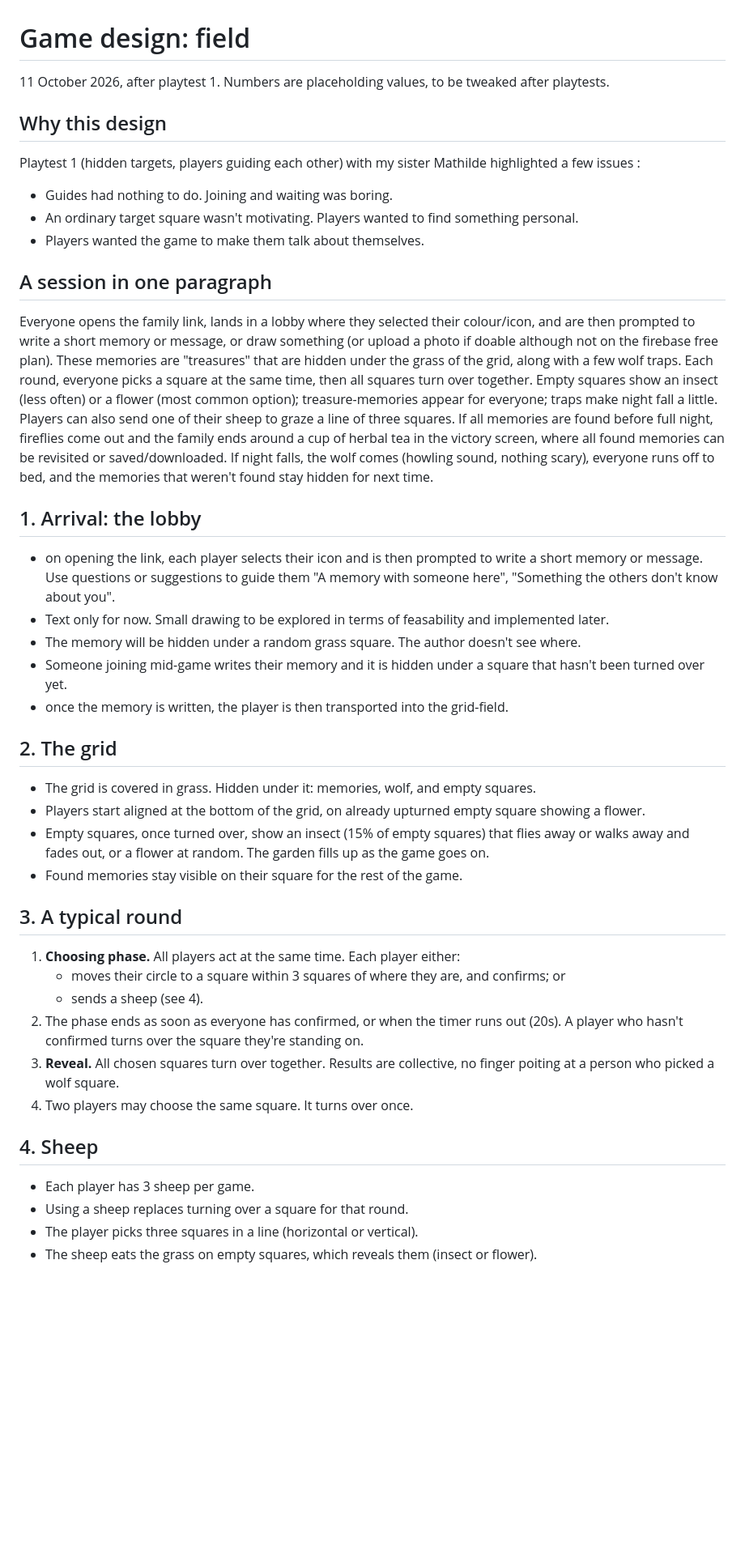
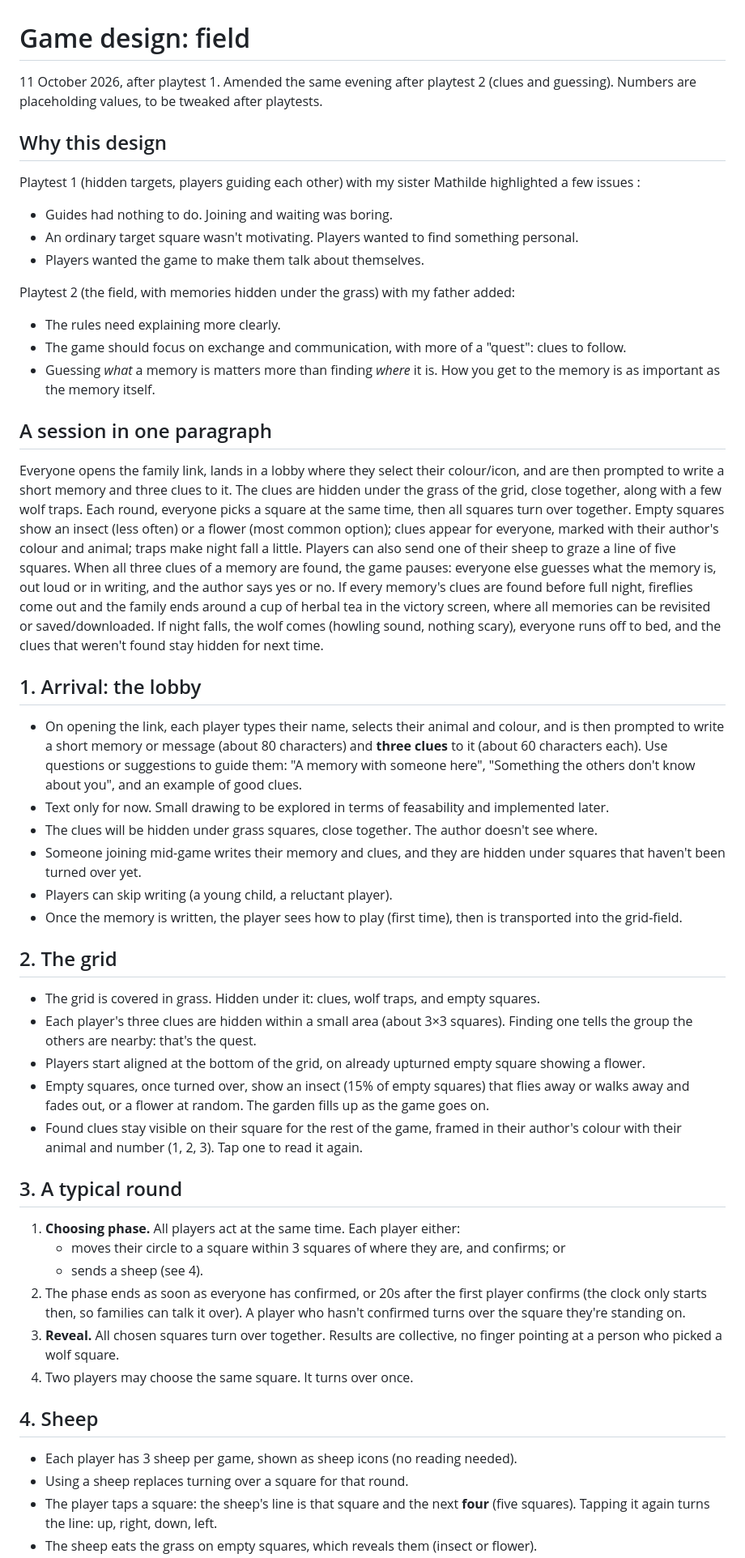
Before and after one commit to MajesticLog/higlo-grid, a Markdown page: docs/game-design.md, the part around one of its changes. Shown at 81% size. GitHub-like rendering; blank space fills up the shorter version.

```diff
--- a/docs/game-design.md
+++ b/docs/game-design.md
@@ -1,6 +1,6 @@
 # Game design: field
 
-11 October 2026, after playtest 1. Numbers are placeholding values, to be tweaked after playtests.
+11 October 2026, after playtest 1. Amended the same evening after playtest 2 (clues and guessing). Numbers are placeholding values, to be tweaked after playtests.
 
 ## Why this design
 
@@ -10,38 +10,45 @@ Playtest 1 (hidden targets, players guiding each other) with my sister Mathilde
 - An ordinary target square wasn't motivating. Players wanted to find something personal.
 - Players wanted the game to make them talk about themselves.
 
+Playtest 2 (the field, with memories hidden under the grass) with my father added:
+
+- The rules need explaining more clearly.
+- The game should focus on exchange and communication, with more of a "quest": clues to follow.
+- Guessing *what* a memory is matters more than finding *where* it is. How you get to the memory is as important as the memory itself.
 
 ## A session in one paragraph
 
-Everyone opens the family link, lands in a lobby where they selected their colour/icon, and are then prompted to write a short memory or message, or draw something (or upload a photo if doable although not on the firebase free plan). These memories are "treasures" that are hidden under the grass of the grid, along with a few wolf traps. Each round, everyone picks a square at the same time, then all squares turn over together. Empty squares show an insect (less often) or a flower (most common option); treasure-memories appear for everyone; traps make night fall a little. Players can also send one of their sheep to graze a line of three squares. If all memories are found before full night, fireflies come out and the family ends around a cup of herbal tea in the victory screen, where all found memories can be revisited or saved/downloaded. If night falls, the wolf comes (howling sound, nothing scary), everyone runs off to bed, and the memories that weren't found stay hidden for next time.
+Everyone opens the family link, lands in a lobby where they select their colour/icon, and are then prompted to write a short memory and three clues to it. The clues are hidden under the grass of the grid, close together, along with a few wolf traps. Each round, everyone picks a square at the same time, then all squares turn over together. Empty squares show an insect (less often) or a flower (most common option); clues appear for everyone, marked with their author's colour and animal; traps make night fall a little. Players can also send one of their sheep to graze a line of five squares. When all three clues of a memory are found, the game pauses: everyone else guesses what the memory is, out loud or in writing, and the author says yes or no. If every memory's clues are found before full night, fireflies come out and the family ends around a cup of herbal tea in the victory screen, where all memories can be revisited or saved/downloaded. If night falls, the wolf comes (howling sound, nothing scary), everyone runs off to bed, and the clues that weren't found stay hidden for next time.
 
 ## 1. Arrival: the lobby
 
-- on opening the link, each player selects their icon and is then prompted to write a short memory or message. Use questions or suggestions to guide them "A memory with someone here", "Something the others don't know about you".
+- On opening the link, each player types their name, selects their animal and colour, and is then prompted to write a short memory or message (about 80 characters) and **three clues** to it (about 60 characters each). Use questions or suggestions to guide them: "A memory with someone here", "Something the others don't know about you", and an example of good clues.
 - Text only for now. Small drawing to be explored in terms of feasability and implemented later.
-- The memory will be hidden under a random grass square. The author doesn't see where.
-- Someone joining mid-game writes their memory and it is hidden under a square that hasn't been turned over yet.
-- once the memory is written, the player is then transported into the grid-field.
+- The clues will be hidden under grass squares, close together. The author doesn't see where.
+- Someone joining mid-game writes their memory and clues, and they are hidden under squares that haven't been turned over yet.
+- Players can skip writing (a young child, a reluctant player).
+- Once the memory is written, the player sees how to play (first time), then is transported into the grid-field.
 
 ## 2. The grid
 
-- The grid is covered in grass. Hidden under it: memories, wolf, and empty squares.
+- The grid is covered in grass. Hidden under it: clues, wolf traps, and empty squares.
+- Each player's three clues are hidden within a small area (about 3×3 squares). Finding one tells the group the others are nearby: that's the quest.
 - Players start aligned at the bottom of the grid, on already upturned empty square showing a flower.
 - Empty squares, once turned over, show an insect (15% of empty squares) that flies away or walks away and fades out, or a flower at random. The garden fills up as the game goes on.
-- Found memories stay visible on their square for the rest of the game.
+- Found clues stay visible on their square for the rest of the game, framed in their author's colour with their animal and number (1, 2, 3). Tap one to read it again.
 
 ## 3. A typical round
 
 1. **Choosing phase.** All players act at the same time. Each player either:
     - moves their circle to a square within 3 squares of where they are, and confirms; or
     - sends a sheep (see 4).
-2. The phase ends as soon as everyone has confirmed, or when the timer runs out (20s). A player who hasn't confirmed turns over the square they're standing on.
-3. **Reveal.** All chosen squares turn over together. Results are collective, no finger poiting at a person who picked a wolf square.
+2. The phase ends as soon as everyone has confirmed, or 20s after the first player confirms (the clock only starts then, so families can talk it over). A player who hasn't confirmed turns over the square they're standing on.
+3. **Reveal.** All chosen squares turn over together. Results are collective, no finger pointing at a person who picked a wolf square.
 4. Two players may choose the same square. It turns over once.
 
 ## 4. Sheep
 
-- Each player has 3 sheep per game.
+- Each player has 3 sheep per game, shown as sheep icons (no reading needed).
 - Using a sheep replaces turning over a square for that round.
-- The player picks three squares in a line (horizontal or vertical).
+- The player taps a square: the sheep's line is that square and the next **four** (five squares). Tapping it again turns the line: up, right, down, left.
 - The sheep eats the grass on empty squares, which reveals them (insect or flower).
```
Also changed, not shown: other parts of docs/game-design.md (+36 -19 lines).
